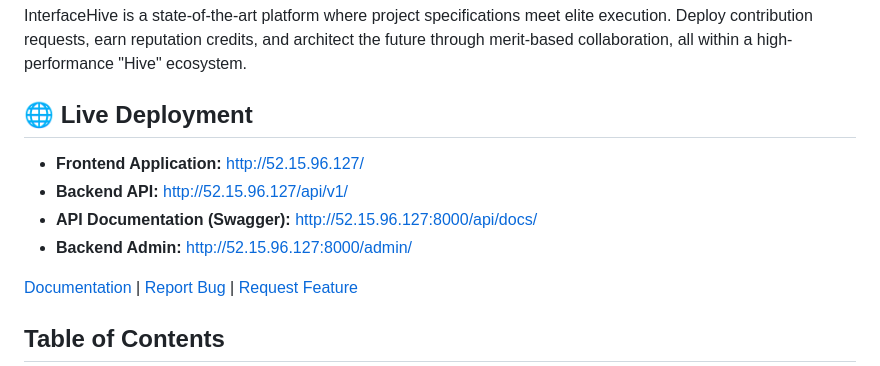
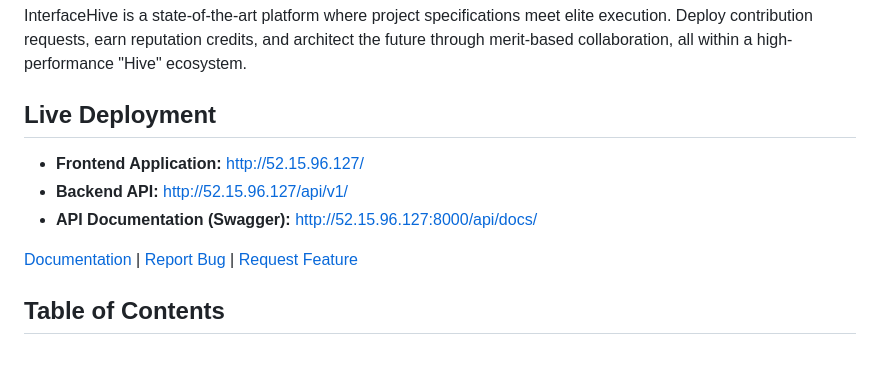
Before and after one commit to mushimuro/InterfaceHive, a Markdown page: README.md, the part around one of its changes. GitHub-like rendering.

```diff
--- a/README.md
+++ b/README.md
@@ -9,12 +9,11 @@
 
 InterfaceHive is a state-of-the-art platform where project specifications meet elite execution. Deploy contribution requests, earn reputation credits, and architect the future through merit-based collaboration, all within a high-performance "Hive" ecosystem.
 
-## 🌐 Live Deployment
+## Live Deployment
 
 - **Frontend Application:** [http://52.15.96.127/](http://52.15.96.127/)
 - **Backend API:** [http://52.15.96.127/api/v1/](http://52.15.96.127/api/v1/)
 - **API Documentation (Swagger):** [http://52.15.96.127:8000/api/docs/](http://52.15.96.127:8000/api/docs/)
-- **Backend Admin:** [http://52.15.96.127:8000/admin/](http://52.15.96.127:8000/admin/)
 
 [Documentation](./docs) | [Report Bug](https://github.com/mushimuro/InterfaceHive/issues) | [Request Feature](https://github.com/mushimuro/InterfaceHive/issues)
 
```
Also changed, not shown: other parts of README.md (+1 -1 lines).
